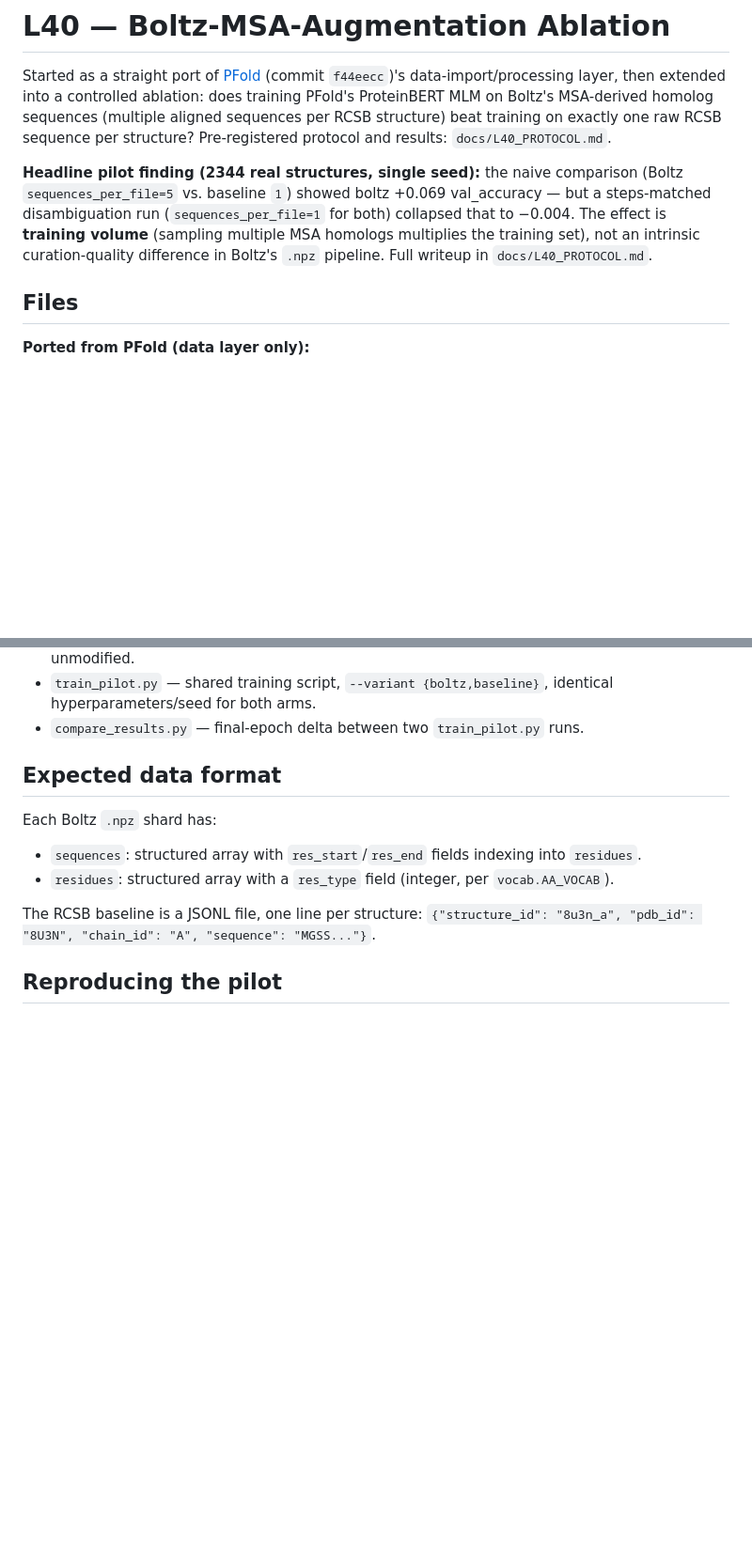
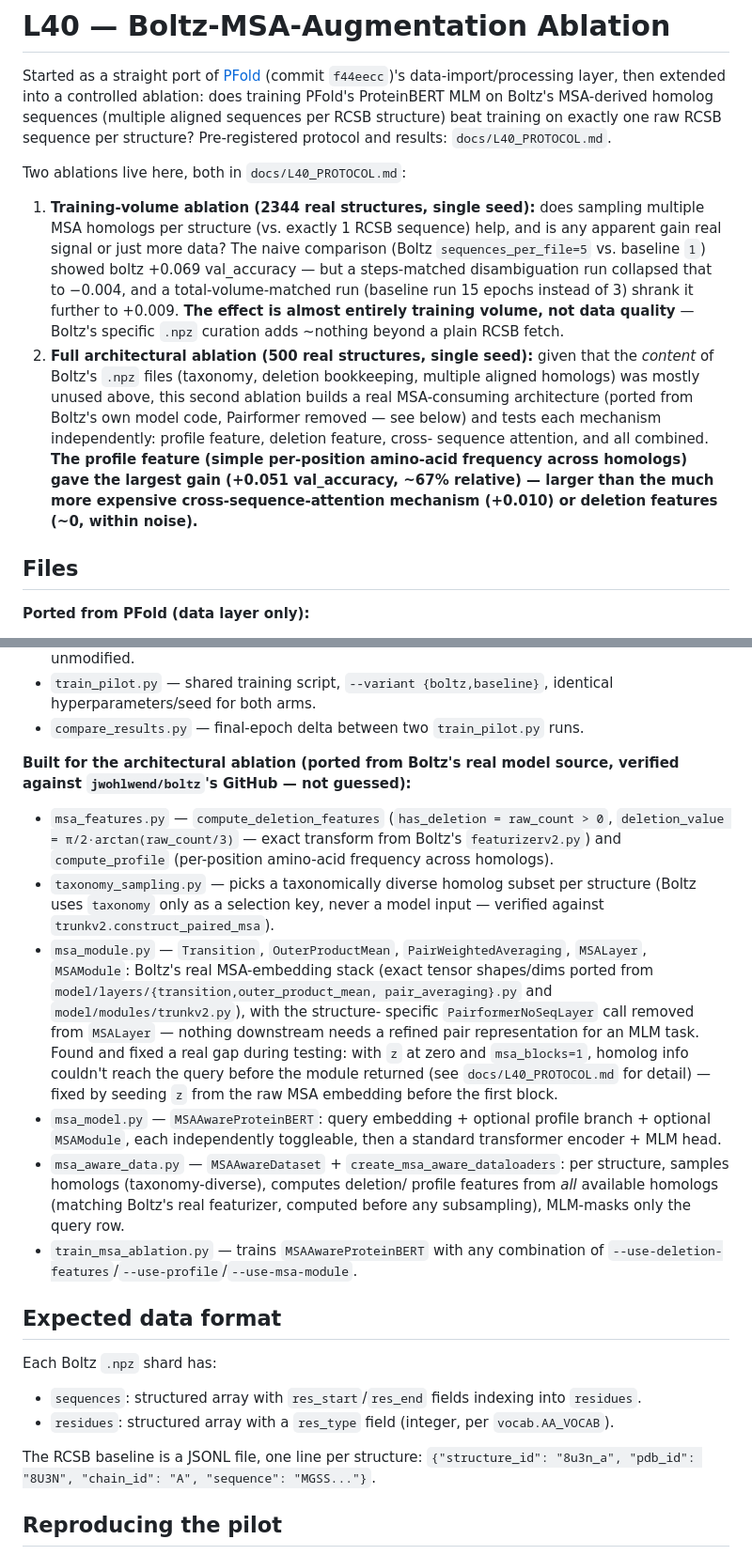
Before and after one commit to DIvkov575/b, a Markdown page: src/l40/README.md, 2 parts joined by grey strips. Shown at 94% size. Drawn GitHub-style; blank space fills up the shorter version.

Commit message:
docs(l40): update README with the architectural ablation build and reproduction commands

```diff
--- a/src/l40/README.md
+++ b/src/l40/README.md
@@ -7,13 +7,28 @@ MSA-derived homolog sequences (multiple aligned sequences per RCSB structure)
 beat training on exactly one raw RCSB sequence per structure? Pre-registered
 protocol and results: `docs/L40_PROTOCOL.md`.
 
-**Headline pilot finding (2344 real structures, single seed):** the naive
-comparison (Boltz `sequences_per_file=5` vs. baseline `1`) showed boltz
-+0.069 val_accuracy — but a steps-matched disambiguation run
-(`sequences_per_file=1` for both) collapsed that to −0.004. The effect is
-**training volume** (sampling multiple MSA homologs multiplies the training
-set), not an intrinsic curation-quality difference in Boltz's `.npz`
-pipeline. Full writeup in `docs/L40_PROTOCOL.md`.
+Two ablations live here, both in `docs/L40_PROTOCOL.md`:
+
+1. **Training-volume ablation (2344 real structures, single seed):** does
+   sampling multiple MSA homologs per structure (vs. exactly 1 RCSB
+   sequence) help, and is any apparent gain real signal or just more data?
+   The naive comparison (Boltz `sequences_per_file=5` vs. baseline `1`)
+   showed boltz +0.069 val_accuracy — but a steps-matched disambiguation run
+   collapsed that to −0.004, and a total-volume-matched run (baseline run
+   15 epochs instead of 3) shrank it further to +0.009. **The effect is
+   almost entirely training volume, not data quality** — Boltz's specific
+   `.npz` curation adds ~nothing beyond a plain RCSB fetch.
+2. **Full architectural ablation (500 real structures, single seed):** given
+   that the *content* of Boltz's `.npz` files (taxonomy, deletion
+   bookkeeping, multiple aligned homologs) was mostly unused above, this
+   second ablation builds a real MSA-consuming architecture (ported from
+   Boltz's own model code, Pairformer removed — see below) and tests each
+   mechanism independently: profile feature, deletion feature, cross-
+   sequence attention, and all combined. **The profile feature (simple
+   per-position amino-acid frequency across homologs) gave the largest gain
+   (+0.051 val_accuracy, ~67% relative) — larger than the much more
+   expensive cross-sequence-attention mechanism (+0.010) or deletion
+   features (~0, within noise).**
 
 ## Files
 
@@ -44,6 +59,35 @@ pipeline. Full writeup in `docs/L40_PROTOCOL.md`.
 - `train_pilot.py` — shared training script, `--variant {boltz,baseline}`,
   identical hyperparameters/seed for both arms.
 - `compare_results.py` — final-epoch delta between two `train_pilot.py` runs.
+
+**Built for the architectural ablation (ported from Boltz's real model
+source, verified against `jwohlwend/boltz`'s GitHub — not guessed):**
+- `msa_features.py` — `compute_deletion_features` (`has_deletion =
+  raw_count > 0`, `deletion_value = π/2·arctan(raw_count/3)` — exact
+  transform from Boltz's `featurizerv2.py`) and `compute_profile`
+  (per-position amino-acid frequency across homologs).
+- `taxonomy_sampling.py` — picks a taxonomically diverse homolog subset per
+  structure (Boltz uses `taxonomy` only as a selection key, never a model
+  input — verified against `trunkv2.construct_paired_msa`).
+- `msa_module.py` — `Transition`, `OuterProductMean`, `PairWeightedAveraging`,
+  `MSALayer`, `MSAModule`: Boltz's real MSA-embedding stack (exact tensor
+  shapes/dims ported from `model/layers/{transition,outer_product_mean,
+  pair_averaging}.py` and `model/modules/trunkv2.py`), with the structure-
+  specific `PairformerNoSeqLayer` call removed from `MSALayer` — nothing
+  downstream needs a refined pair representation for an MLM task. Found and
+  fixed a real gap during testing: with `z` at zero and `msa_blocks=1`,
+  homolog info couldn't reach the query before the module returned (see
+  `docs/L40_PROTOCOL.md` for detail) — fixed by seeding `z` from the raw MSA
+  embedding before the first block.
+- `msa_model.py` — `MSAAwareProteinBERT`: query embedding + optional profile
+  branch + optional `MSAModule`, each independently toggleable, then a
+  standard transformer encoder + MLM head.
+- `msa_aware_data.py` — `MSAAwareDataset` + `create_msa_aware_dataloaders`:
+  per structure, samples homologs (taxonomy-diverse), computes deletion/
+  profile features from *all* available homologs (matching Boltz's real
+  featurizer, computed before any subsampling), MLM-masks only the query row.
+- `train_msa_ablation.py` — trains `MSAAwareProteinBERT` with any
+  combination of `--use-deletion-features`/`--use-profile`/`--use-msa-module`.
 
 ## Expected data format
 
```
Also changed, not shown: other parts of src/l40/README.md (+25 -5 lines).
